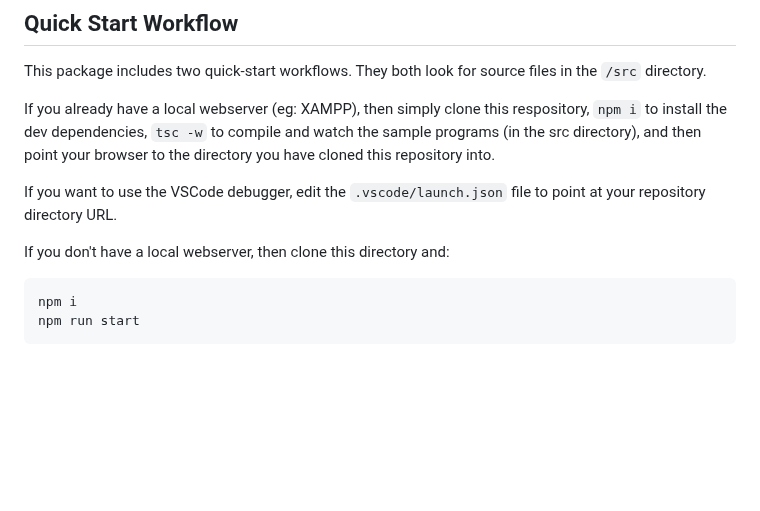
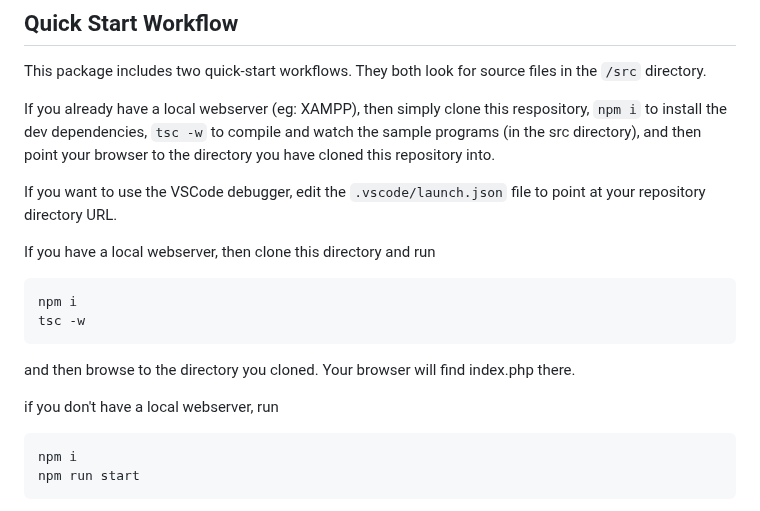
Before and after one commit to tom-berend/jsxgraph-wrapper-typescript, a Markdown page: README.md, the part around the change. Drawn GitHub-style; blank space fills up the shorter version.

Commit message:
added 2nd workflow to readme

````diff
--- a/README.md
+++ b/README.md
@@ -35,7 +35,14 @@ If you already have a local webserver (eg: XAMPP), then simply clone this respos
 If you want to use the VSCode debugger, edit the `.vscode/launch.json` file to point at your repository directory URL.
 
 
-If you don't have a local webserver, then clone this directory and:
+If you have a local webserver, then clone this directory and run
+```
+npm i
+tsc -w
+```
+and then browse to the directory you cloned. Your browser will find index.php there.
+
+if you don't have a local webserver, run
 
 ```
 npm i
````
